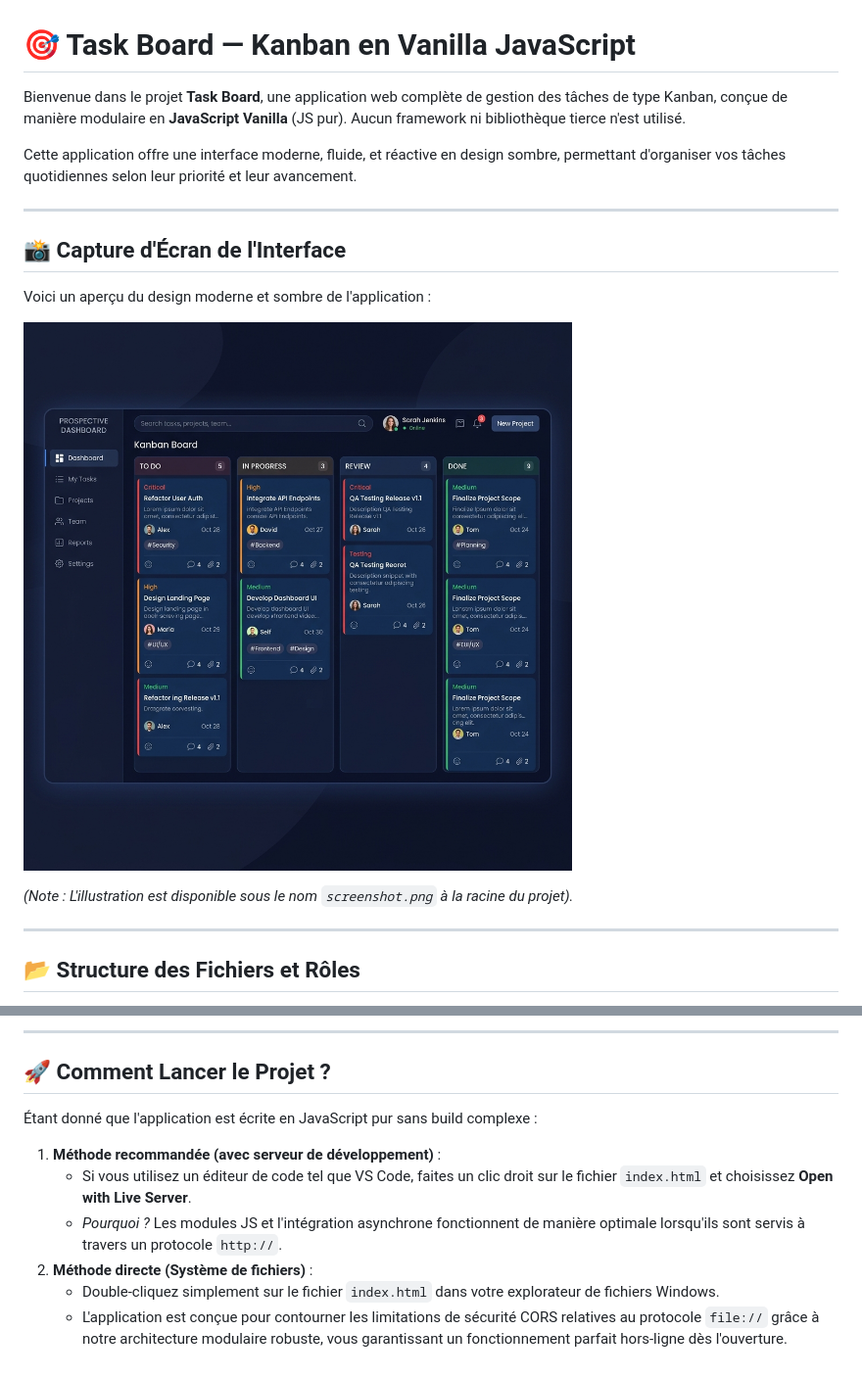
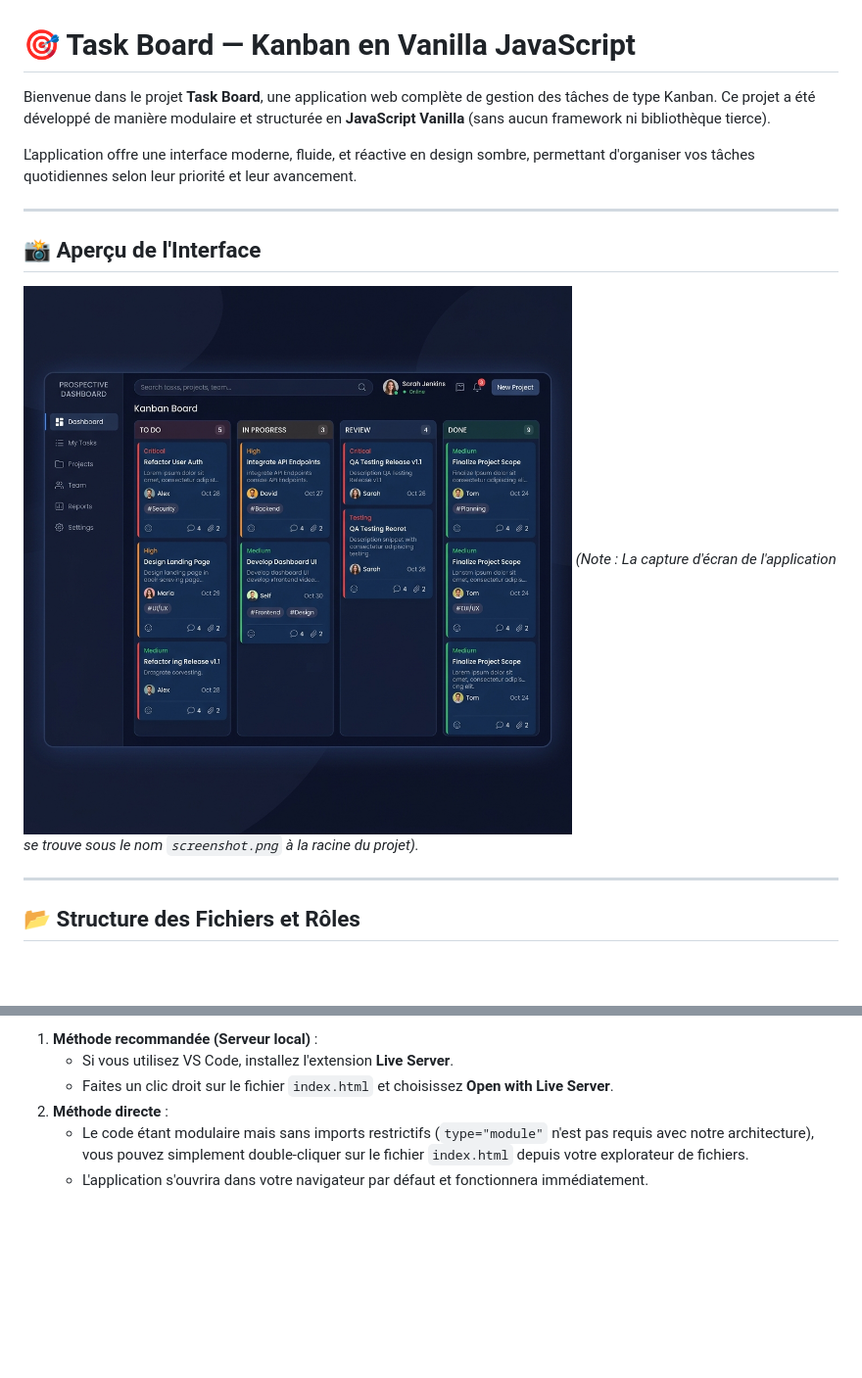
Before and after one commit to Thealzaimer/Task-Board-un-gestionnaire-de-t-ches-Kanban, a Markdown page: README.md, 2 parts joined by grey strips. Shown at 98% size. Rendered like a GitHub page; blank space fills up the shorter version.

```diff
--- a/README.md
+++ b/README.md
@@ -1,18 +1,15 @@
 # 🎯 Task Board — Kanban en Vanilla JavaScript
 
-Bienvenue dans le projet **Task Board**, une application web complète de gestion des tâches de type Kanban, conçue de manière modulaire en **JavaScript Vanilla** (JS pur). Aucun framework ni bibliothèque tierce n'est utilisé.
+Bienvenue dans le projet **Task Board**, une application web complète de gestion des tâches de type Kanban. Ce projet a été développé de manière modulaire et structurée en **JavaScript Vanilla** (sans aucun framework ni bibliothèque tierce).
 
-Cette application offre une interface moderne, fluide, et réactive en design sombre, permettant d'organiser vos tâches quotidiennes selon leur priorité et leur avancement.
+L'application offre une interface moderne, fluide, et réactive en design sombre, permettant d'organiser vos tâches quotidiennes selon leur priorité et leur avancement.
 
 ---
 
-## 📸 Capture d'Écran de l'Interface
-
-Voici un aperçu du design moderne et sombre de l'application :
+## 📸 Aperçu de l'Interface
 
 ![Maquette Task Board](screenshot.png)
-
-*(Note : L'illustration est disponible sous le nom `screenshot.png` à la racine du projet).*
+*(Note : La capture d'écran de l'application se trouve sous le nom `screenshot.png` à la racine du projet).*
 
 ---
 
@@ -79,13 +65,7 @@ L'esthétique de l'interface a été extrêmement travaillée pour proposer un r
 
----
-
-## 🚀 Comment Lancer le Projet ?
-
-Étant donné que l'application est écrite en JavaScript pur sans build complexe :
-
-1.  **Méthode recommandée (avec serveur de développement)** :
-    *   Si vous utilisez un éditeur de code tel que VS Code, faites un clic droit sur le fichier `index.html` et choisissez **Open with Live Server**.
-    *   *Pourquoi ?* Les modules JS et l'intégration asynchrone fonctionnent de manière optimale lorsqu'ils sont servis à travers un protocole `http://`.
-2.  **Méthode directe (Système de fichiers)** :
-    *   Double-cliquez simplement sur le fichier `index.html` dans votre explorateur de fichiers Windows.
-    *   L'application est conçue pour contourner les limitations de sécurité CORS relatives au protocole `file://` grâce à notre architecture modulaire robuste, vous garantissant un fonctionnement parfait hors-ligne dès l'ouverture.
+1.  **Méthode recommandée (Serveur local)** :
+    *   Si vous utilisez VS Code, installez l'extension **Live Server**.
+    *   Faites un clic droit sur le fichier `index.html` et choisissez **Open with Live Server**.
+2.  **Méthode directe** :
+    *   Le code étant modulaire mais sans imports restrictifs (`type="module"` n'est pas requis avec notre architecture), vous pouvez simplement double-cliquer sur le fichier `index.html` depuis votre explorateur de fichiers.
+    *   L'application s'ouvrira dans votre navigateur par défaut et fonctionnera immédiatement.
```
Also changed, not shown: other parts of README.md (+15 -26 lines).
